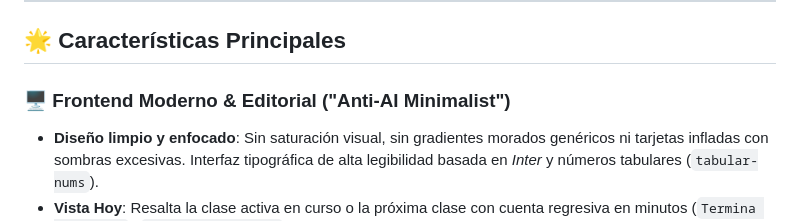
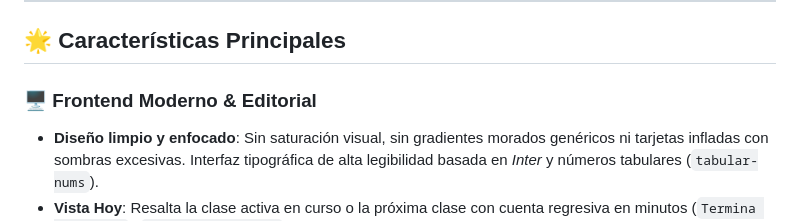
Before and after one commit to anthra123x/UFPSOAPPmyversion, a Markdown page: README.md, the part around the change. Drawn GitHub-style.

Commit message:
Update frontend description in README
Removed 'Anti-AI Minimalist' from the frontend description.

```diff
--- a/README.md
+++ b/README.md
@@ -6,7 +6,7 @@ Plataforma integral y minimalista para estudiantes de la **Universidad Francisco
 
 ## 🌟 Características Principales
 
-### 🖥️ Frontend Moderno & Editorial ("Anti-AI Minimalist")
+### 🖥️ Frontend Moderno & Editorial
 - **Diseño limpio y enfocado**: Sin saturación visual, sin gradientes morados genéricos ni tarjetas infladas con sombras excesivas. Interfaz tipográfica de alta legibilidad basada en *Inter* y números tabulares (`tabular-nums`).
 - **Vista Hoy**: Resalta la clase activa en curso o la próxima clase con cuenta regresiva en minutos (`Termina en 45 min` / `Empieza en 20 min`), junto con la agenda cronológica del día.
 - **Vista Semana**: Cuadrícula horaria completa (Lunes a Sábado de 06:00 a 22:00) y modo agenda por días con conteo de horas semanales.
```
